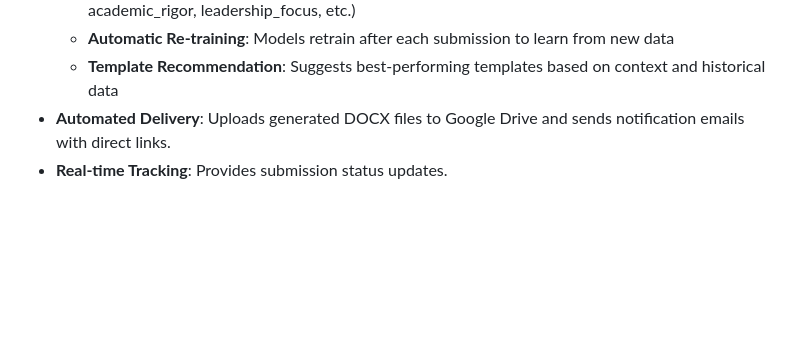
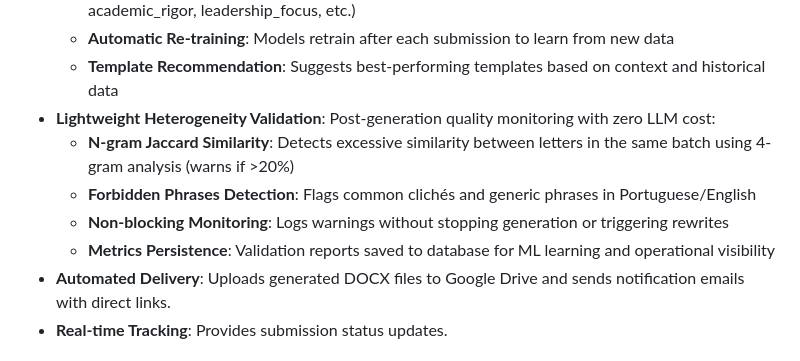
Before and after one commit to cacaogithu/proex, a Markdown page: replit.md, the part around the change. Rendered like a GitHub page; blank space fills up the shorter version.

Commit message:
Improve letter generation with automated quality monitoring
Adds lightweight, zero-LLM-cost validation for generated letters, including N-gram Jaccard similarity and forbidden phrase detection, with persistent logging of validation reports.

Replit-Commit-Author: Agent
Replit-Commit-Session-Id: 060e748f-ccbd-43d9-8fc1-80d434dd84ab
Replit-Commit-Checkpoint-Type: full_checkpoint
Replit-Commit-Screenshot-Url: https://storage.googleapis.com/screenshot-production-us-central1/cfa22cc3-3a48-44ea-a27b-0d5d1c058106/060e748f-ccbd-43d9-8fc1-80d434dd84ab/n8Ao48k

```diff
--- a/replit.md
+++ b/replit.md
@@ -28,6 +28,11 @@ The backend is built with FastAPI (Python 3.11) and uses SQLite for local data s
   - **Semantic Embeddings**: Generates 9-dimensional feature vectors for each letter (technical_depth, academic_rigor, leadership_focus, etc.)
   - **Automatic Re-training**: Models retrain after each submission to learn from new data
   - **Template Recommendation**: Suggests best-performing templates based on context and historical data
+- **Lightweight Heterogeneity Validation**: Post-generation quality monitoring with zero LLM cost:
+  - **N-gram Jaccard Similarity**: Detects excessive similarity between letters in the same batch using 4-gram analysis (warns if >20%)
+  - **Forbidden Phrases Detection**: Flags common clichés and generic phrases in Portuguese/English
+  - **Non-blocking Monitoring**: Logs warnings without stopping generation or triggering rewrites
+  - **Metrics Persistence**: Validation reports saved to database for ML learning and operational visibility
 - **Automated Delivery**: Uploads generated DOCX files to Google Drive and sends notification emails with direct links.
 - **Real-time Tracking**: Provides submission status updates.
 
```
